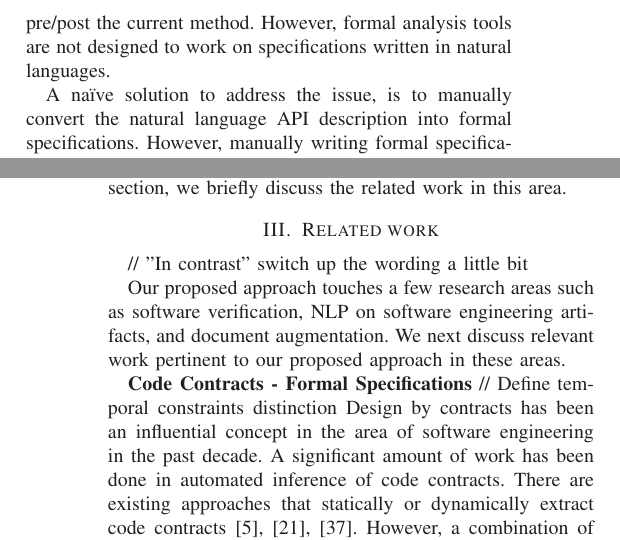
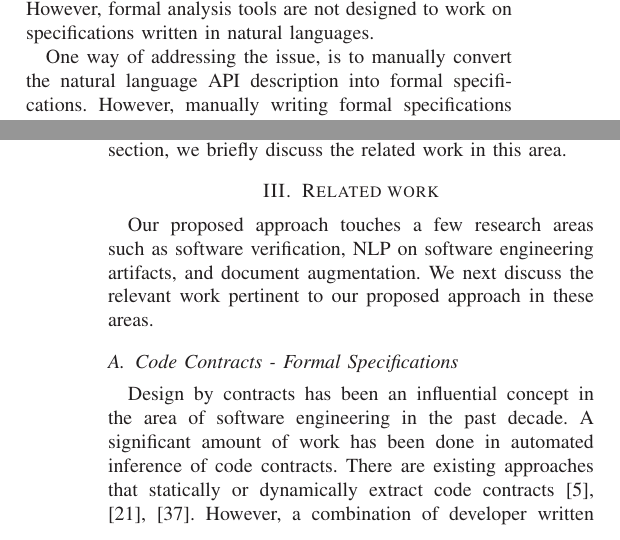
Before and after one commit to ktaneja/ICON, a LaTeX paper (Draft/Draft.tex, which reads Draft/introduction.tex, Draft/related.tex): two parts of the columns of pages 1 and 3 of 10, joined at a grey line, cut so that both start at the same text. Compiled offline with LaTeX, dvips and Ghostscript.

Commit message:
fixed some reading group comments.

```diff
--- a/Draft/introduction.tex
+++ b/Draft/introduction.tex
@@ -34,10 +34,7 @@ For example, J2EE's API documentation\footnote{\url{http:\\download.oracle.com/j
 Typically, an API document will describe the both the constraints on that method parameters as well as the constraints in terms of the methods the must be invoked pre/post the current method.
 However, formal analysis tools are not designed to work on specifications written in natural languages.
 
-%May be strike out the first sentence
-%May be strike out the term prohibitevely
-
-A na{\"i}ve solution to address the issue, is to manually convert the natural language API description into formal specifications.
+One way of addressing the issue, is to manually convert the natural language API description into formal specifications.
 However, manually writing formal specifications based on natural language text in API documents can be prohibitively time consuming and error prone~\cite{wu2013inferring,RubingerWEB10}.
 For instance, Wu et al.~\cite{wu2013inferring} report that it took one of the authors more than 10 hours to browse the documentation of one method of a web Service API, even before they attempted to formalize the constraints on the method.
 
--- a/Draft/related.tex
+++ b/Draft/related.tex
@@ -1,10 +1,14 @@
 \section{Related work}
 \label{sec:related}
 
-// "In contrast" switch up the wording a little bit
+% "In contrast" switch up the wording a little bit
 
-Our proposed approach touches a few research areas such as software verification,  NLP on software engineering artifacts, and document augmentation. We next discuss relevant work pertinent to our proposed approach in these areas.
+Our proposed approach touches a few research areas such as software verification,
+NLP on software engineering artifacts, and document augmentation.
+We next discuss the relevant work pertinent to our proposed approach in these areas.
 
-\textbf{Code Contracts - Formal Specifications}
-// Define temporal constraints distinction
-Design by contracts has been an influential concept in the area of software engineering in the past decade. A significant amount of work has been done in automated inference of code contracts. There are existing approaches that statically or dynamically extract code contracts~\cite{csallner08dysy,NimmerE02:ISSTA,Tillmann:2006:DLM:2105385.2105433}. However, a combination of developer written and automatically inferred contracts seems to be the most effective approach~\cite{Polikarpova2009ISSTA,Flanagan:2001:HAA:647540.730008}. Furthermore, there are existing approaches that infer code-contract-like specifications (such as behavioral model, algebraic specifications, and exception specifications) either dynamically\cite{Henkel07discoveringdocumentation,Ghezzi:2009:SIB:1555001.1555057,Henkel:2008:DDA:1363102.1363105} or statically~\cite{Flanagan:2001:HAA:647540.730008,Buse:2008:ADI:1390630.1390664} from source code and binaries. In contrast, the approach presented in this work infers specifications from the natural language text in API documents, thus complementing these existing approaches when the source code or binaries of the API library is not available.
+\subsection{Code Contracts - Formal Specifications}
+% Define temporal constraints distinction
+Design by contracts has been an influential concept in the area of software engineering in the past decade.
+A significant amount of work has been done in automated inference of code contracts.
+There are existing approaches that statically or dynamically extract code contracts~\cite{csallner08dysy,NimmerE02:ISSTA,Tillmann:2006:DLM:2105385.2105433}. However, a combination of developer written and automatically inferred contracts seems to be the most effective approach~\cite{Polikarpova2009ISSTA,Flanagan:2001:HAA:647540.730008}.
```
Also changed, not shown: Draft/abstract.tex (+1 -1 lines), Draft/introduction.tex (17 more changed lines), Draft/related.tex (38 more changed lines).
